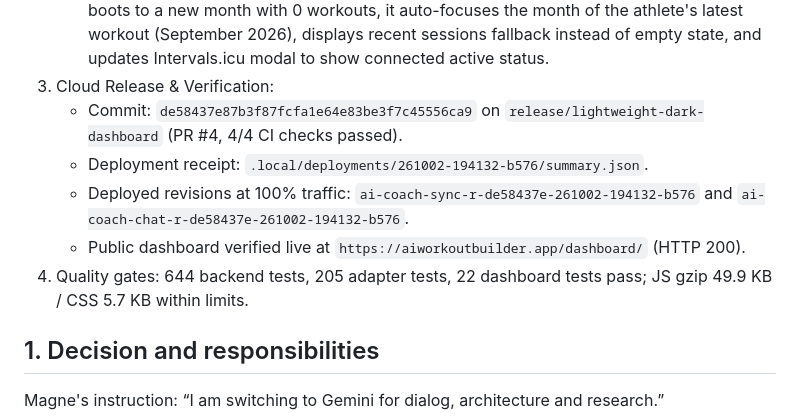
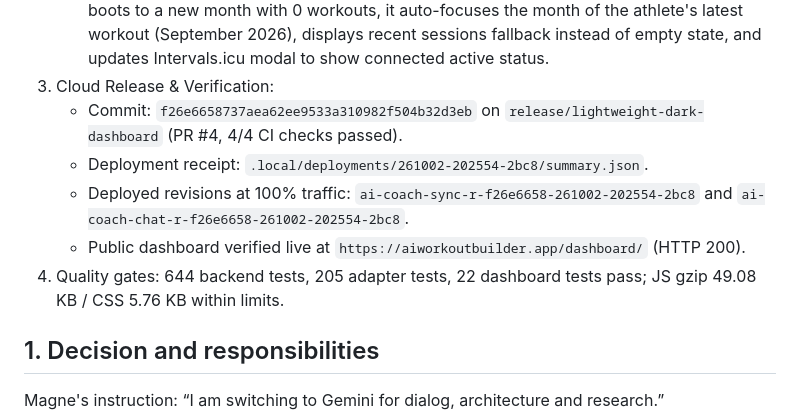
Before and after one commit to limux92/ai-coach, a Markdown page: docs/GEMINI_WORKFLOW_HANDOFF.md, the part around the change. Drawn GitHub-style.

Commit message:
docs: record verified deployment 261002-202554-2bc8

```diff
--- a/docs/GEMINI_WORKFLOW_HANDOFF.md
+++ b/docs/GEMINI_WORKFLOW_HANDOFF.md
@@ -20,11 +20,11 @@ Outcomes completed & verified:
    - Step 6: Owner Payment Wall Bypass & Partition Fix (`magne@fam-lima.net` / `N0lThhWrg4YfdoYwHjJbvl5swmk2` auto-healed to active/owner; store partition bypass connects dashboard to root workouts and physiology models).
    - Step 7: Smart Initial Month Initialization & Recent Sessions Fallback: When dashboard boots to a new month with 0 workouts, it auto-focuses the month of the athlete's latest workout (September 2026), displays recent sessions fallback instead of empty state, and updates Intervals.icu modal to show connected active status.
 3. Cloud Release & Verification:
-   - Commit: `de58437e87b3f87fcfa1e64e83be3f7c45556ca9` on `release/lightweight-dark-dashboard` (PR #4, 4/4 CI checks passed).
-   - Deployment receipt: `.local/deployments/261002-194132-b576/summary.json`.
-   - Deployed revisions at 100% traffic: `ai-coach-sync-r-de58437e-261002-194132-b576` and `ai-coach-chat-r-de58437e-261002-194132-b576`.
+   - Commit: `f26e6658737aea62ee9533a310982f504b32d3eb` on `release/lightweight-dark-dashboard` (PR #4, 4/4 CI checks passed).
+   - Deployment receipt: `.local/deployments/261002-202554-2bc8/summary.json`.
+   - Deployed revisions at 100% traffic: `ai-coach-sync-r-f26e6658-261002-202554-2bc8` and `ai-coach-chat-r-f26e6658-261002-202554-2bc8`.
    - Public dashboard verified live at `https://aiworkoutbuilder.app/dashboard/` (HTTP 200).
-4. Quality gates: 644 backend tests, 205 adapter tests, 22 dashboard tests pass; JS gzip 49.9 KB / CSS 5.7 KB within limits.
+4. Quality gates: 644 backend tests, 205 adapter tests, 22 dashboard tests pass; JS gzip 49.08 KB / CSS 5.76 KB within limits.
 
 ## 1. Decision and responsibilities
 
```
Also changed, not shown: README_CURRENT_CONTEXT.md (+3 -3 lines).
